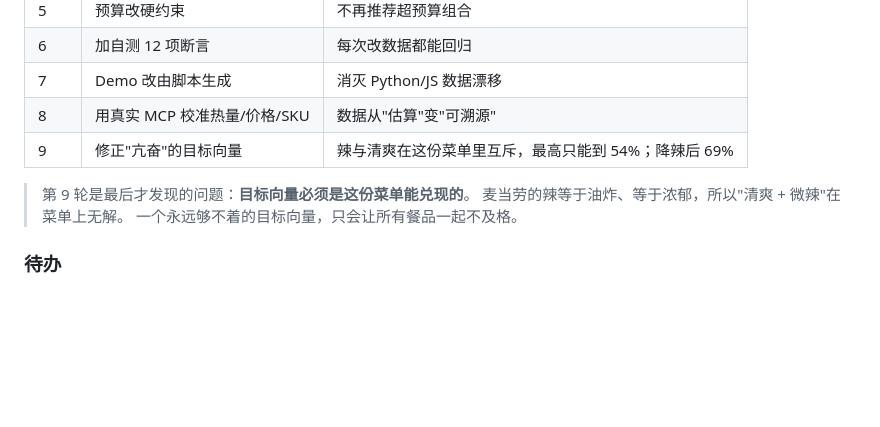
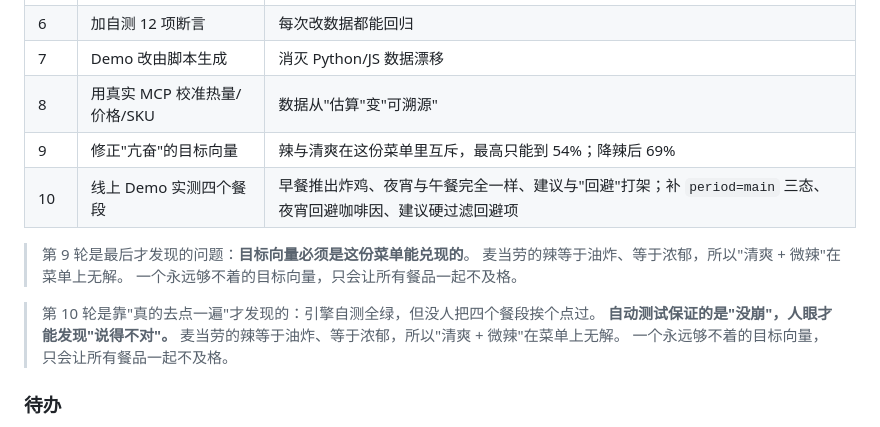
Before and after one commit to zhicheng233/mcd-mixologist, a Markdown page: workbuddy.md, the part around the change. Drawn GitHub-style; blank space fills up the shorter version.

Commit message:
workbuddy: 补第 10 轮迭代记录（线上 Demo 实测四餐段）

```diff
--- a/workbuddy.md
+++ b/workbuddy.md
@@ -80,8 +80,14 @@
 | 7 | Demo 改由脚本生成 | 消灭 Python/JS 数据漂移 |
 | 8 | 用真实 MCP 校准热量/价格/SKU | 数据从"估算"变"可溯源" |
 | 9 | 修正"亢奋"的目标向量 | 辣与清爽在这份菜单里互斥，最高只能到 54%；降辣后 69% |
+| 10 | 线上 Demo 实测四个餐段 | 早餐推出炸鸡、夜宵与午餐完全一样、建议与"回避"打架；补 `period=main` 三态、夜宵回避咖啡因、建议硬过滤回避项 |
 
 > 第 9 轮是最后才发现的问题：**目标向量必须是这份菜单能兑现的**。
+> 麦当劳的辣等于油炸、等于浓郁，所以"清爽 + 微辣"在菜单上无解。
+> 一个永远够不着的目标向量，只会让所有餐品一起不及格。
+
+> 第 10 轮是靠"真的去点一遍"才发现的：引擎自测全绿，但没人把四个餐段挨个点过。
+> **自动测试保证的是"没崩"，人眼才能发现"说得不对"。**
 > 麦当劳的辣等于油炸、等于浓郁，所以"清爽 + 微辣"在菜单上无解。
 > 一个永远够不着的目标向量，只会让所有餐品一起不及格。
 
```
